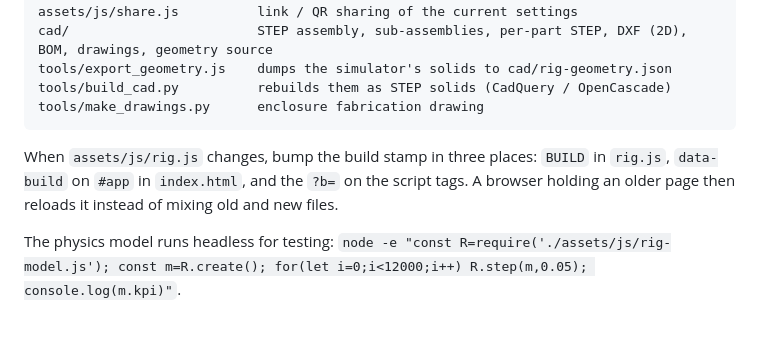
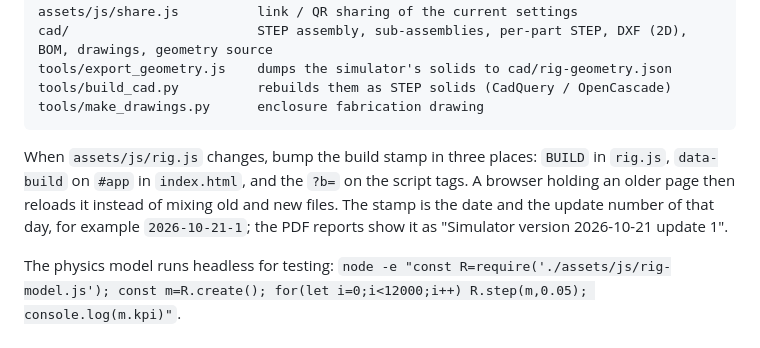
Before and after one commit to Kariemm11/Cleanroom-Heat-Recovery-Air-Pump, a Markdown page: README.md, the part around the change. Drawn GitHub-style.

Commit message:
README: explain the simulator version stamp (date + update number)
Claude-Session: https://claude.ai/code/session_01KUTEX1gNmkyE6eVKDyfMeT

````diff
--- a/README.md
+++ b/README.md
@@ -226,6 +226,6 @@ tools/build_cad.py          rebuilds them as STEP solids (CadQuery / OpenCascade
 tools/make_drawings.py      enclosure fabrication drawing
 ```
 
-When `assets/js/rig.js` changes, bump the build stamp in three places: `BUILD` in `rig.js`, `data-build` on `#app` in `index.html`, and the `?b=` on the script tags. A browser holding an older page then reloads it instead of mixing old and new files.
+When `assets/js/rig.js` changes, bump the build stamp in three places: `BUILD` in `rig.js`, `data-build` on `#app` in `index.html`, and the `?b=` on the script tags. A browser holding an older page then reloads it instead of mixing old and new files. The stamp is the date and the update number of that day, for example `2026-10-21-1`; the PDF reports show it as "Simulator version 2026-10-21 update 1".
 
 The physics model runs headless for testing: `node -e "const R=require('./assets/js/rig-model.js'); const m=R.create(); for(let i=0;i<12000;i++) R.step(m,0.05); console.log(m.kpi)"`.
````
